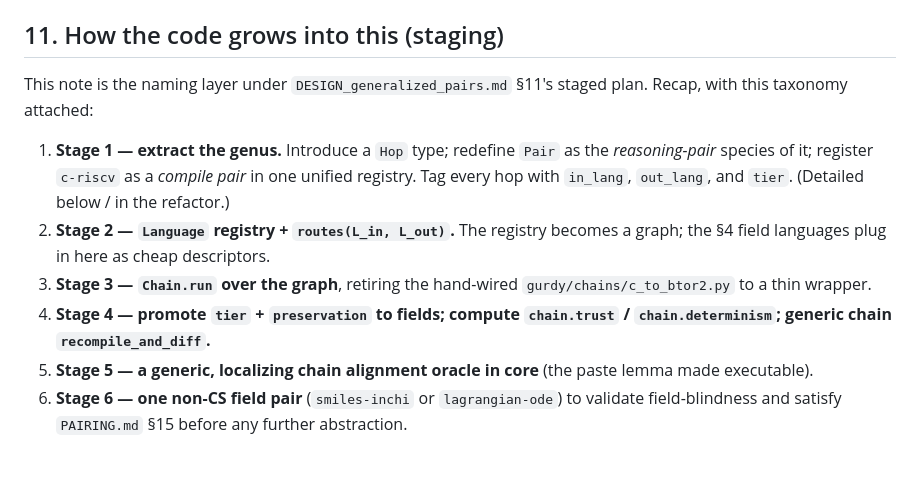
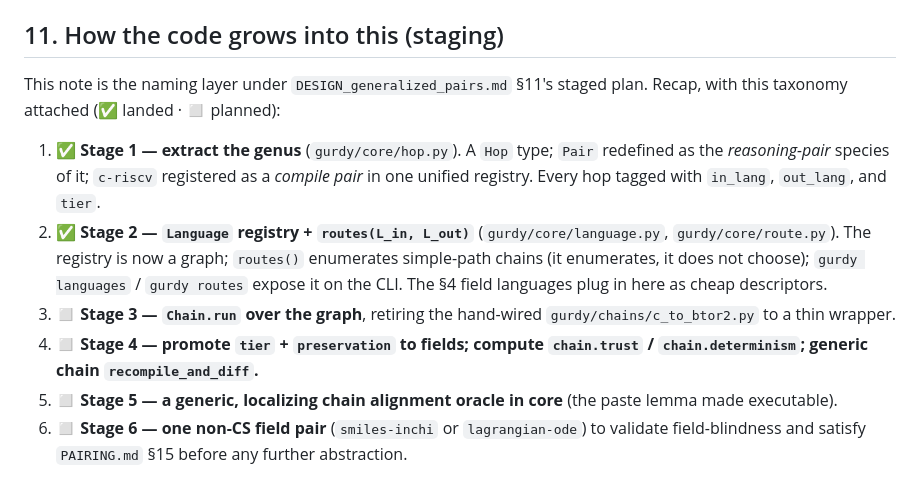
Before and after one commit to cksystemsgroup/hurdy-gurdy, a Markdown page: DESIGN_pair_taxonomy.md, the part around the change. Rendered like a GitHub page.

```diff
--- a/DESIGN_pair_taxonomy.md
+++ b/DESIGN_pair_taxonomy.md
@@ -262,21 +262,24 @@ like soundness and trust — composes hop by hop.**
 ## 11. How the code grows into this (staging)
 
 This note is the naming layer under `DESIGN_generalized_pairs.md` §11's
-staged plan. Recap, with this taxonomy attached:
+staged plan. Recap, with this taxonomy attached (✅ landed · ◻ planned):
 
-1. **Stage 1 — extract the genus.** Introduce a `Hop` type; redefine `Pair`
-   as the *reasoning-pair* species of it; register `c-riscv` as a *compile
-   pair* in one unified registry. Tag every hop with `in_lang`, `out_lang`,
-   and `tier`. (Detailed below / in the refactor.)
-2. **Stage 2 — `Language` registry + `routes(L_in, L_out)`.** The registry
-   becomes a graph; the §4 field languages plug in here as cheap descriptors.
-3. **Stage 3 — `Chain.run` over the graph**, retiring the hand-wired
+1. ✅ **Stage 1 — extract the genus** (`gurdy/core/hop.py`). A `Hop` type;
+   `Pair` redefined as the *reasoning-pair* species of it; `c-riscv`
+   registered as a *compile pair* in one unified registry. Every hop tagged
+   with `in_lang`, `out_lang`, and `tier`.
+2. ✅ **Stage 2 — `Language` registry + `routes(L_in, L_out)`**
+   (`gurdy/core/language.py`, `gurdy/core/route.py`). The registry is now a
+   graph; `routes()` enumerates simple-path chains (it enumerates, it does not
+   choose); `gurdy languages` / `gurdy routes` expose it on the CLI. The §4
+   field languages plug in here as cheap descriptors.
+3. ◻ **Stage 3 — `Chain.run` over the graph**, retiring the hand-wired
    `gurdy/chains/c_to_btor2.py` to a thin wrapper.
-4. **Stage 4 — promote `tier` + `preservation` to fields; compute
+4. ◻ **Stage 4 — promote `tier` + `preservation` to fields; compute
    `chain.trust` / `chain.determinism`; generic chain `recompile_and_diff`.**
-5. **Stage 5 — a generic, localizing chain alignment oracle in core** (the
+5. ◻ **Stage 5 — a generic, localizing chain alignment oracle in core** (the
    paste lemma made executable).
-6. **Stage 6 — one non-CS field pair** (`smiles-inchi` or `lagrangian-ode`)
+6. ◻ **Stage 6 — one non-CS field pair** (`smiles-inchi` or `lagrangian-ode`)
    to validate field-blindness and satisfy `PAIRING.md` §15 before any further
    abstraction.
 
```
Also changed, not shown: DESIGN_generalized_pairs.md (+12 -8 lines).
